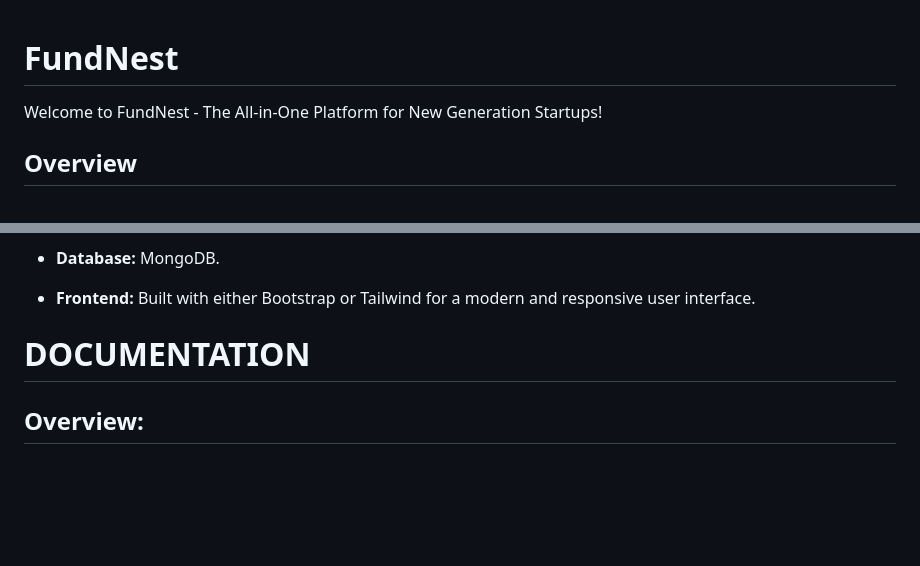
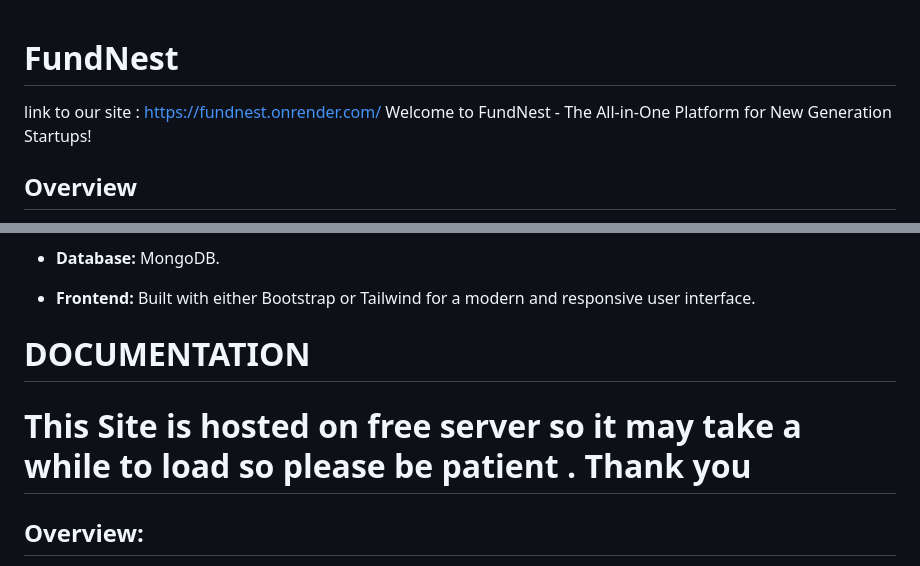
Before and after one commit to JainishPrajapati88/FundNestApp, a Markdown page: README.md, 2 parts joined by grey strips. GitHub-like rendering; blank space fills up the shorter version.

```diff
--- a/README.md
+++ b/README.md
@@ -1,5 +1,5 @@
 # FundNest
-
+link to our site : https://fundnest.onrender.com/
 Welcome to FundNest - The All-in-One Platform for New Generation Startups!
 
 ## Overview
@@ -39,6 +39,7 @@ FundNest is a web platform that brings together startup founders, investors, and
 - **Frontend:** Built with either Bootstrap or Tailwind for a modern and responsive user interface.
 
 # DOCUMENTATION
+# This Site is hosted on free server so it may take a while to load so please be patient . Thank you
 ## Overview:
 
 This Flask application serves as a comprehensive web platform catering to startups, investors, and wholesale suppliers.
```
